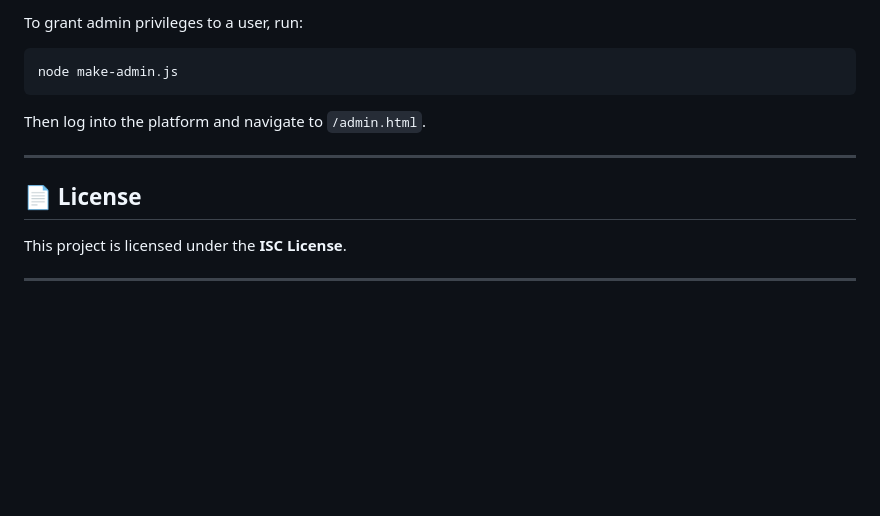
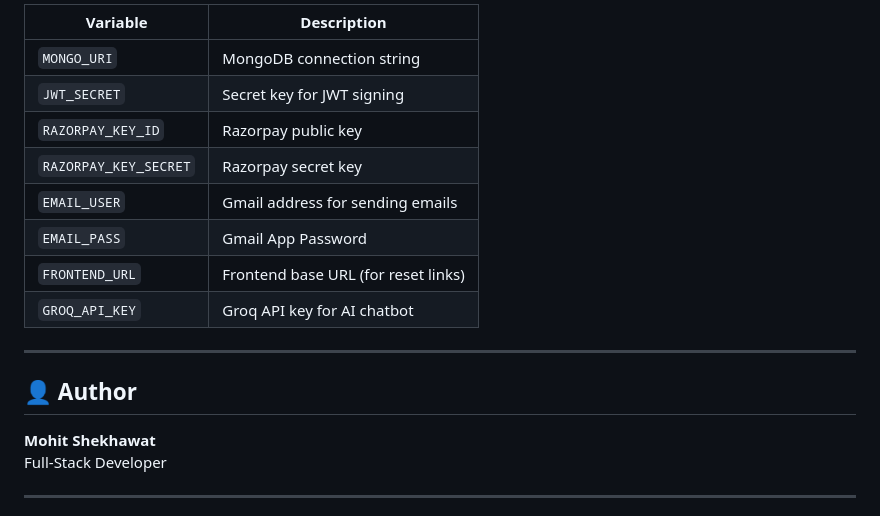
Before and after one commit to mohitshekhawat01/Petify, a Markdown page: README.md, the part around one of its changes. Drawn GitHub-style; blank space fills up the shorter version.

````diff
--- a/README.md
+++ b/README.md
@@ -143,16 +169,21 @@ petify/
 
-To grant admin privileges to a user, run:
-```bash
-node make-admin.js
-```
-
-Then log into the platform and navigate to `/admin.html`.
+| Variable | Description |
+|---|---|
+| `MONGO_URI` | MongoDB connection string |
+| `JWT_SECRET` | Secret key for JWT signing |
+| `RAZORPAY_KEY_ID` | Razorpay public key |
+| `RAZORPAY_KEY_SECRET` | Razorpay secret key |
+| `EMAIL_USER` | Gmail address for sending emails |
+| `EMAIL_PASS` | Gmail App Password |
+| `FRONTEND_URL` | Frontend base URL (for reset links) |
+| `GROQ_API_KEY` | Groq API key for AI chatbot |
 
 ---
 
-## 📄 License
+## 👤 Author
 
-This project is licensed under the **ISC License**.
+**Mohit Shekhawat**
+Full-Stack Developer
 
 ---
 
````
Also changed, not shown: other parts of README.md (+111 -94 lines).
